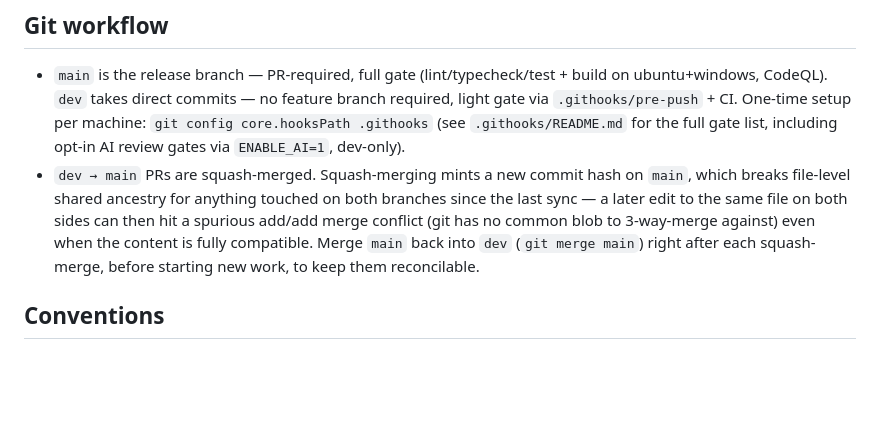
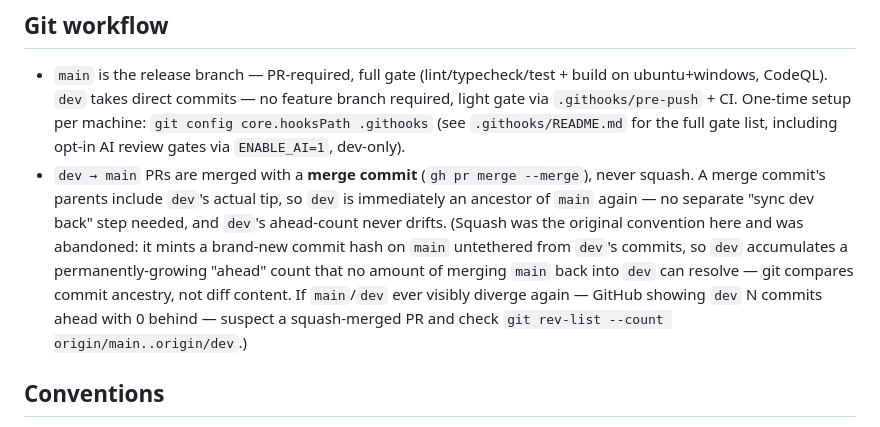
Before and after one commit to fmpallini/team-tracker, a Markdown page: CLAUDE.md, the part around the change. Drawn GitHub-style; blank space fills up the shorter version.

Commit message:
docs: switch dev->main PR convention to merge-commit, not squash
Squash-merging minted a new commit hash on main untethered from dev's
commits, so dev accumulated a permanently-growing "ahead" count no
amount of merging main back into dev could resolve (git compares
commit ancestry, not diff content) — GitHub showed dev 57 commits
ahead / 0 behind despite the branches being content-identical.

Repo settings: enabled allow_merge_commit. One-time cleanup: reset
local dev to main's tip (content was already identical) and
force-pushed, landing dev at 0 ahead / 0 behind. Going forward,
dev->main PRs merge with --merge instead of --squash, which keeps
dev's tip as an ancestor of main automatically — no more drift, no
merge-back step needed.

```diff
--- a/CLAUDE.md
+++ b/CLAUDE.md
@@ -45,7 +45,7 @@ Tests define `__PWA__: false` in `vitest.config.ts`, so the service-worker branc
 ## Git workflow
 
 - `main` is the release branch — PR-required, full gate (lint/typecheck/test + build on ubuntu+windows, CodeQL). `dev` takes direct commits — no feature branch required, light gate via `.githooks/pre-push` + CI. One-time setup per machine: `git config core.hooksPath .githooks` (see `.githooks/README.md` for the full gate list, including opt-in AI review gates via `ENABLE_AI=1`, dev-only).
-- `dev → main` PRs are squash-merged. Squash-merging mints a new commit hash on `main`, which breaks file-level shared ancestry for anything touched on both branches since the last sync — a later edit to the same file on both sides can then hit a spurious add/add merge conflict (git has no common blob to 3-way-merge against) even when the content is fully compatible. Merge `main` back into `dev` (`git merge main`) right after each squash-merge, before starting new work, to keep them reconcilable.
+- `dev → main` PRs are merged with a **merge commit** (`gh pr merge --merge`), never squash. A merge commit's parents include `dev`'s actual tip, so `dev` is immediately an ancestor of `main` again — no separate "sync dev back" step needed, and `dev`'s ahead-count never drifts. (Squash was the original convention here and was abandoned: it mints a brand-new commit hash on `main` untethered from `dev`'s commits, so `dev` accumulates a permanently-growing "ahead" count that no amount of merging `main` back into `dev` can resolve — git compares commit ancestry, not diff content. If `main`/`dev` ever visibly diverge again — GitHub showing `dev` N commits ahead with 0 behind — suspect a squash-merged PR and check `git rev-list --count origin/main..origin/dev`.)
 
 ## Conventions
 
```
